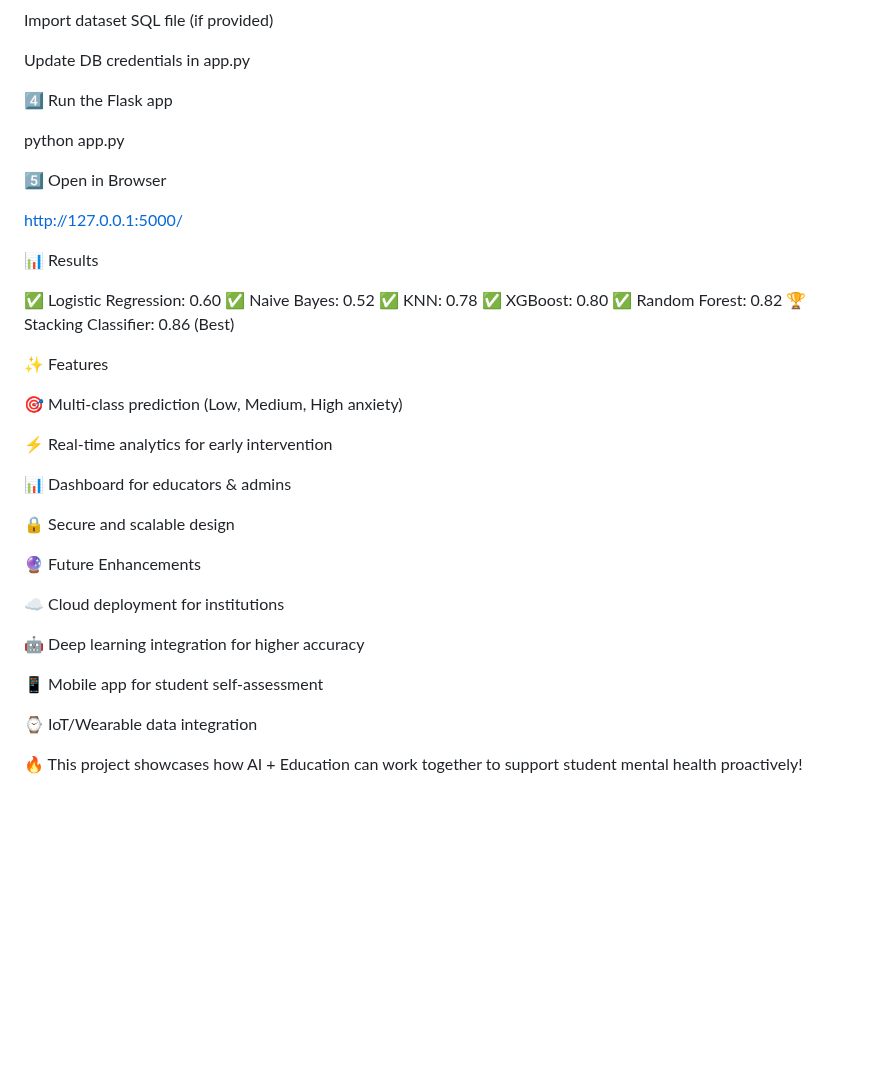
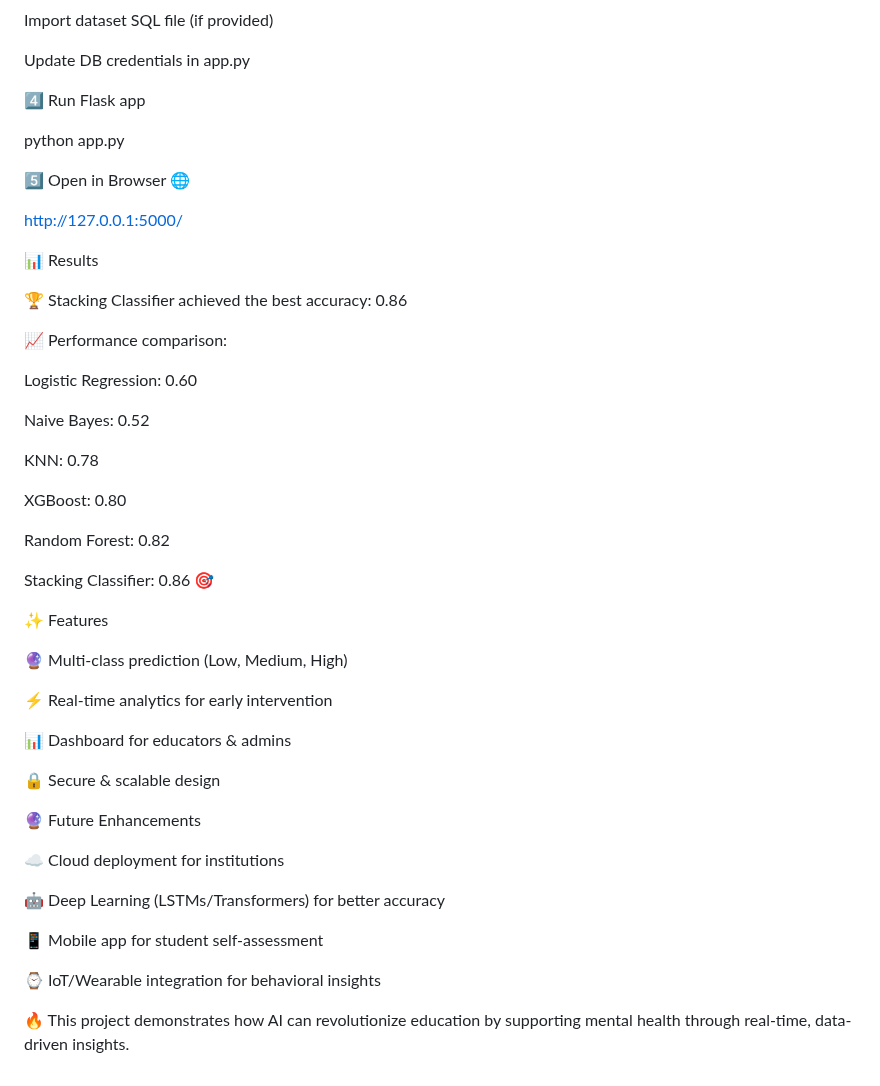
Before and after one commit to BalaPrakash-rakoti/MultiClass-Adaptive-Active-Learning-for-Predicting-Student-Anxiety, a Markdown page: README.md, the part around one of its changes. Rendered like a GitHub page; blank space fills up the shorter version.

```diff
--- a/README.md
+++ b/README.md
@@ -93,42 +117,51 @@ Import dataset SQL file (if provided)
 
 Update DB credentials in app.py
 
-4️⃣ Run the Flask app
+4️⃣ Run Flask app
 
 python app.py
 
 
-5️⃣ Open in Browser
+5️⃣ Open in Browser 🌐
 
 http://127.0.0.1:5000/
 
 📊 Results
 
-✅ Logistic Regression: 0.60
-✅ Naive Bayes: 0.52
-✅ KNN: 0.78
-✅ XGBoost: 0.80
-✅ Random Forest: 0.82
-🏆 Stacking Classifier: 0.86 (Best)
+🏆 Stacking Classifier achieved the best accuracy: 0.86
+
+📈 Performance comparison:
+
+Logistic Regression: 0.60
+
+Naive Bayes: 0.52
+
+KNN: 0.78
+
+XGBoost: 0.80
+
+Random Forest: 0.82
+
+Stacking Classifier: 0.86 🎯
 
 ✨ Features
 
-🎯 Multi-class prediction (Low, Medium, High anxiety)
+🔮 Multi-class prediction (Low, Medium, High)
 
 ⚡ Real-time analytics for early intervention
 
 📊 Dashboard for educators & admins
 
-🔒 Secure and scalable design
+🔒 Secure & scalable design
 
 🔮 Future Enhancements
 
 ☁️ Cloud deployment for institutions
 
-🤖 Deep learning integration for higher accuracy
+🤖 Deep Learning (LSTMs/Transformers) for better accuracy
 
 📱 Mobile app for student self-assessment
 
-⌚ IoT/Wearable data integration
+⌚ IoT/Wearable integration for behavioral insights
 
-🔥 This project showcases how AI + Education can work together to support student mental health proactively!
+🔥 This project demonstrates how AI can revolutionize education by supporting mental health through real-time, data-driven insights.
```
Also changed, not shown: other parts of README.md (+60 -36 lines).
